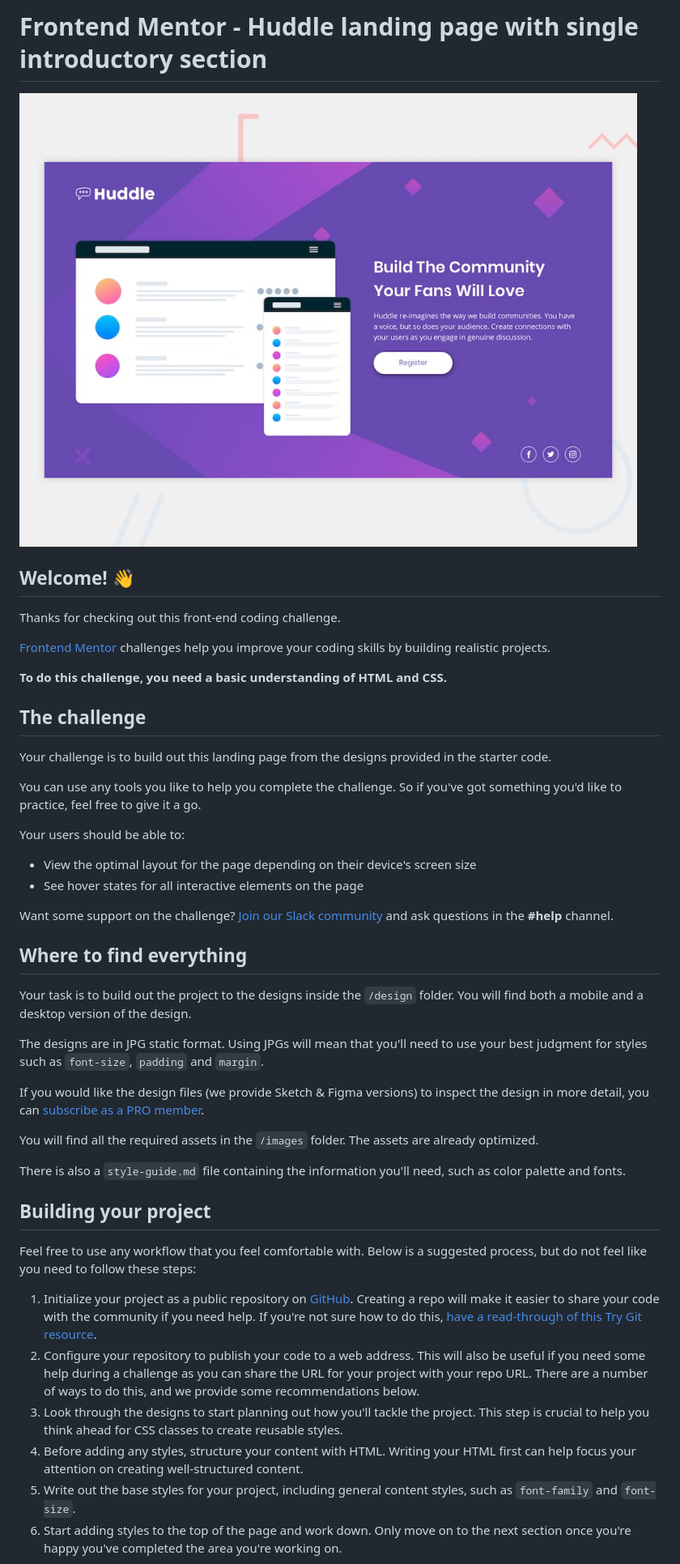
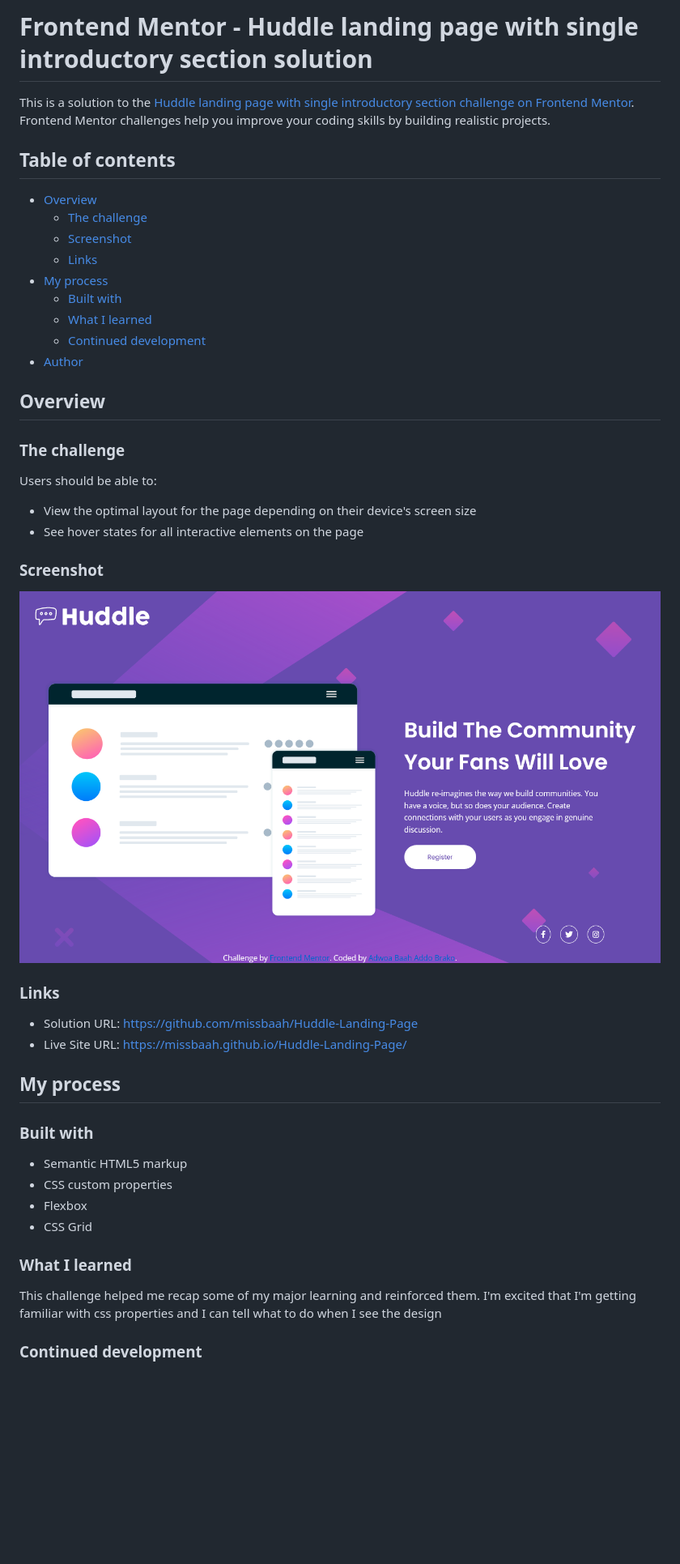
Before and after one commit to missbaah/Huddle-Landing-Page, a Markdown page: README.md, the part around the change printed below. Shown: that part at 81% size. Rendered like a GitHub page; pictures changed too: design/Screenshot 2022-06-06 at 10-39-56 Frontend Mentor Huddle landing page with single introductory section.png (added); blank space fills up the shorter version.

Commit message:
active states and updated readme

```diff
--- a/README.md
+++ b/README.md
@@ -1,48 +1,49 @@
-# Frontend Mentor - Huddle landing page with single introductory section
+# Frontend Mentor - Huddle landing page with single introductory section solution
 
-![Design preview for the Huddle landing page with single introductory section](./design/desktop-preview.jpg)
+This is a solution to the [Huddle landing page with single introductory section challenge on Frontend Mentor](https://www.frontendmentor.io/challenges/huddle-landing-page-with-a-single-introductory-section-B_2Wvxgi0). Frontend Mentor challenges help you improve your coding skills by building realistic projects.
 
-## Welcome! 👋
+## Table of contents
 
-Thanks for checking out this front-end coding challenge.
+- [Overview](#overview)
+  - [The challenge](#the-challenge)
+  - [Screenshot](#screenshot)
+  - [Links](#links)
+- [My process](#my-process)
+  - [Built with](#built-with)
+  - [What I learned](#what-i-learned)
+  - [Continued development](#continued-development)
+- [Author](#author)
 
-[Frontend Mentor](https://www.frontendmentor.io) challenges help you improve your coding skills by building realistic projects.
+## Overview
 
-**To do this challenge, you need a basic understanding of HTML and CSS.**
+### The challenge
 
-## The challenge
-
-Your challenge is to build out this landing page from the designs provided in the starter code.
-
-You can use any tools you like to help you complete the challenge. So if you've got something you'd like to practice, feel free to give it a go.
-
-Your users should be able to:
+Users should be able to:
 
 - View the optimal layout for the page depending on their device's screen size
 - See hover states for all interactive elements on the page
 
-Want some support on the challenge? [Join our Slack community](https://www.frontendmentor.io/slack) and ask questions in the **#help** channel.
+### Screenshot
 
-## Where to find everything
+![](/design/Screenshot%202022-06-06%20at%2010-39-56%20Frontend%20Mentor%20Huddle%20landing%20page%20with%20single%20introductory%20section.png)
 
-Your task is to build out the project to the designs inside the `/design` folder. You will find both a mobile and a desktop version of the design.
+### Links
 
-The designs are in JPG static format. Using JPGs will mean that you'll need to use your best judgment for styles such as `font-size`, `padding` and `margin`.
+- Solution URL: https://github.com/missbaah/Huddle-Landing-Page
+- Live Site URL: https://missbaah.github.io/Huddle-Landing-Page/
 
-If you would like the design files (we provide Sketch & Figma versions) to inspect the design in more detail, you can [subscribe as a PRO member](https://www.frontendmentor.io/pro).
+## My process
 
-You will find all the required assets in the `/images` folder. The assets are already optimized.
+### Built with
 
-There is also a `style-guide.md` file containing the information you'll need, such as color palette and fonts.
+- Semantic HTML5 markup
+- CSS custom properties
+- Flexbox
+- CSS Grid
 
-## Building your project
+### What I learned
 
-Feel free to use any workflow that you feel comfortable with. Below is a suggested process, but do not feel like you need to follow these steps:
+This challenge helped me recap some of my major learning and reinforced them. I'm excited that I'm getting familiar with css properties and I can tell what to do when I see the design
 
-1. Initialize your project as a public repository on [GitHub](https://github.com/). Creating a repo will make it easier to share your code with the community if you need help. If you're not sure how to do this, [have a read-through of this Try Git resource](https://try.github.io/).
-2. Configure your repository to publish your code to a web address. This will also be useful if you need some help during a challenge as you can share the URL for your project with your repo URL. There are a number of ways to do this, and we provide some recommendations below.
-3. Look through the designs to start planning out how you'll tackle the project. This step is crucial to help you think ahead for CSS classes to create reusable styles.
-4. Before adding any styles, structure your content with HTML. Writing your HTML first can help focus your attention on creating well-structured content.
-5. Write out the base styles for your project, including general content styles, such as `font-family` and `font-size`.
-6. Start adding styles to the top of the page and work down. Only move on to the next section once you're happy you've completed the area you're working on.
+### Continued development
 
```
Also changed, not shown: other parts of README.md (+5 -42 lines), README-template.md (deleted, +0 -111 lines), 1 other file.
